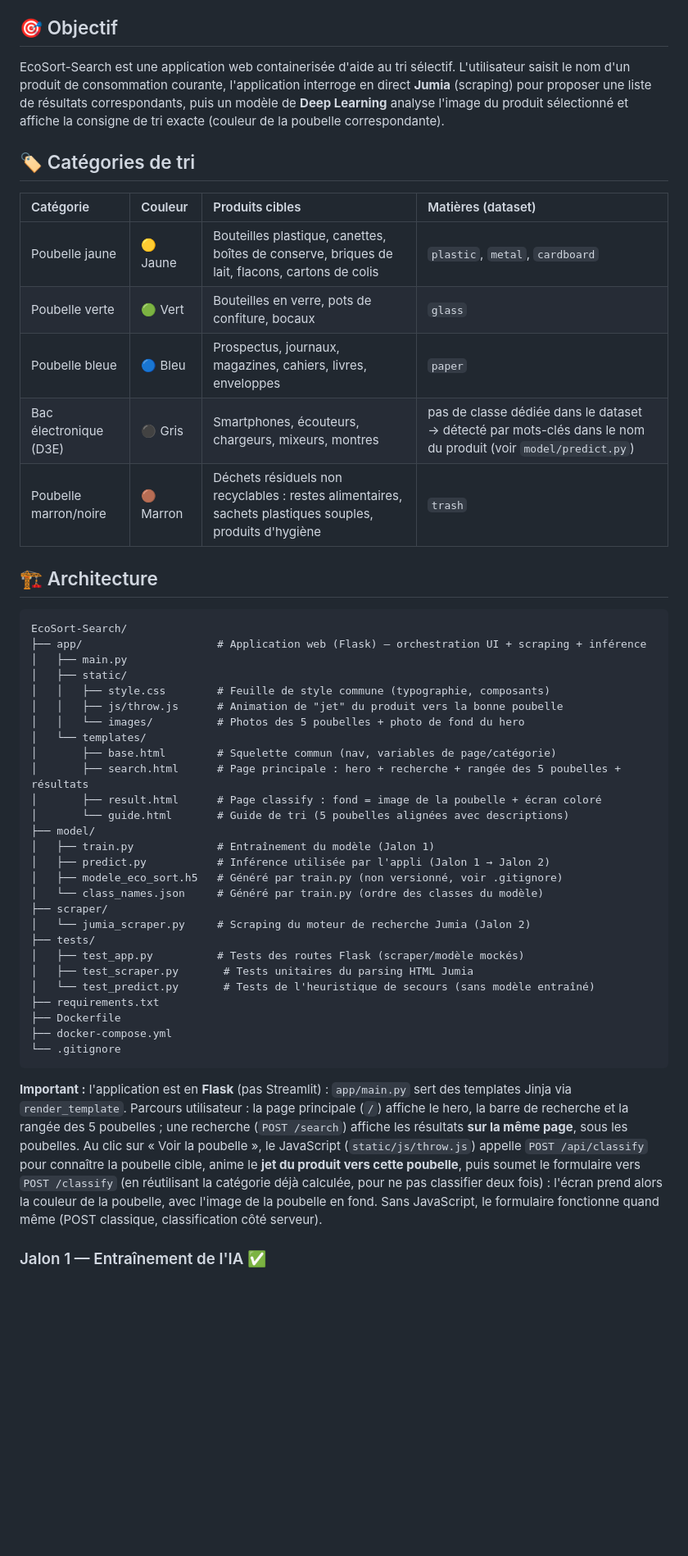
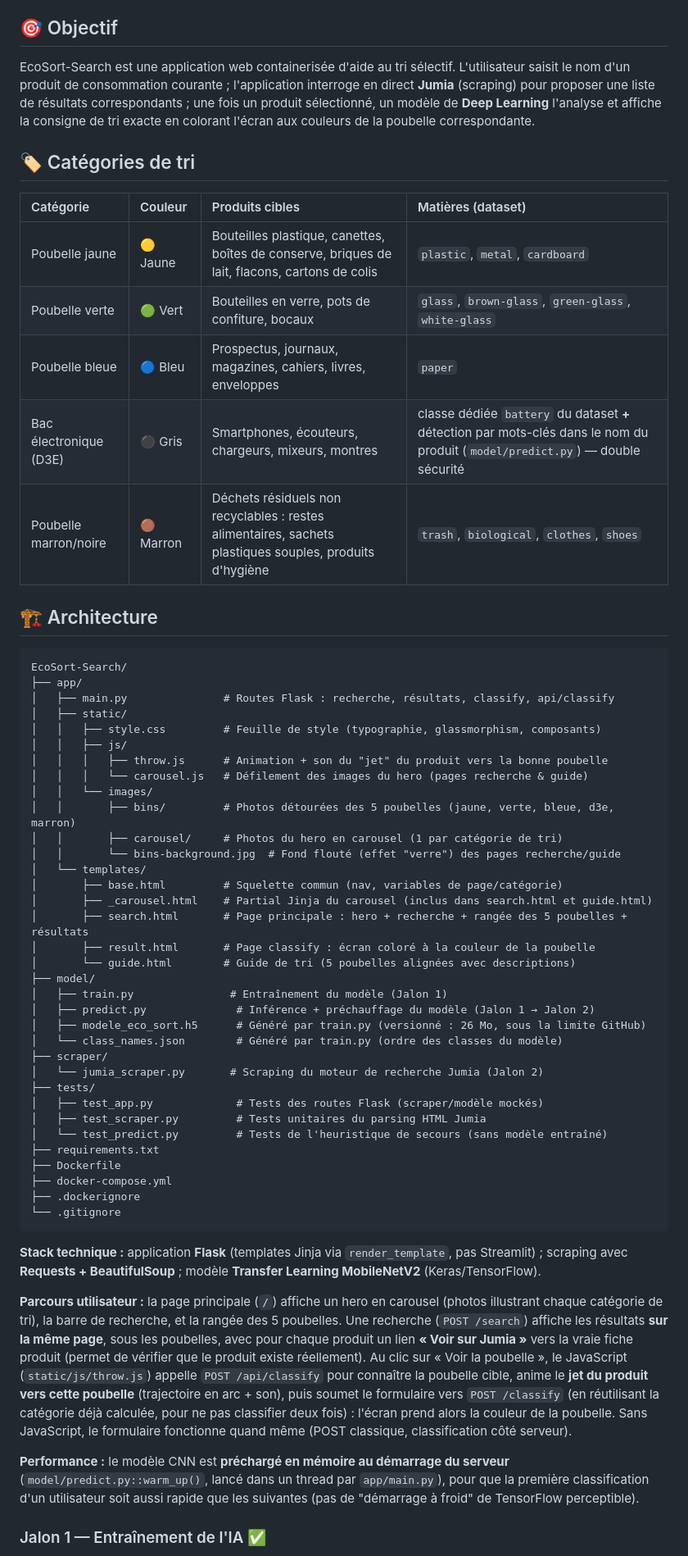
Before and after one commit to abdoulkarimo745-hub/ecosort-search, a Markdown page: README.md, the part around one of its changes. Shown at 82% size. Drawn GitHub-style; blank space fills up the shorter version.

Commit message:
docs:Correction du README et sa  mise à jour du README puis la mise à jour  du .gitignore

````diff
--- a/README.md
+++ b/README.md
@@ -4,50 +4,61 @@
 
 ## 🎯 Objectif
 
-EcoSort-Search est une application web containerisée d'aide au tri sélectif. L'utilisateur saisit le nom d'un produit de consommation courante, l'application interroge en direct **Jumia** (scraping) pour proposer une liste de résultats correspondants, puis un modèle de **Deep Learning** analyse l'image du produit sélectionné et affiche la consigne de tri exacte (couleur de la poubelle correspondante).
+EcoSort-Search est une application web containerisée d'aide au tri sélectif. L'utilisateur saisit le nom d'un produit de consommation courante ; l'application interroge en direct **Jumia** (scraping) pour proposer une liste de résultats correspondants ; une fois un produit sélectionné, un modèle de **Deep Learning** l'analyse et affiche la consigne de tri exacte en colorant l'écran aux couleurs de la poubelle correspondante.
 
 ## 🏷️ Catégories de tri
 
 | Catégorie | Couleur | Produits cibles | Matières (dataset) |
 | :--- | :--- | :--- | :--- |
 | Poubelle jaune | 🟡 Jaune | Bouteilles plastique, canettes, boîtes de conserve, briques de lait, flacons, cartons de colis | `plastic`, `metal`, `cardboard` |
-| Poubelle verte | 🟢 Vert | Bouteilles en verre, pots de confiture, bocaux | `glass` |
+| Poubelle verte | 🟢 Vert | Bouteilles en verre, pots de confiture, bocaux | `glass`, `brown-glass`, `green-glass`, `white-glass` |
 | Poubelle bleue | 🔵 Bleu | Prospectus, journaux, magazines, cahiers, livres, enveloppes | `paper` |
-| Bac électronique (D3E) | ⚫ Gris | Smartphones, écouteurs, chargeurs, mixeurs, montres | pas de classe dédiée dans le dataset → détecté par mots-clés dans le nom du produit (voir `model/predict.py`) |
-| Poubelle marron/noire | 🟤 Marron | Déchets résiduels non recyclables : restes alimentaires, sachets plastiques souples, produits d'hygiène | `trash` |
+| Bac électronique (D3E) | ⚫ Gris | Smartphones, écouteurs, chargeurs, mixeurs, montres | classe dédiée `battery` du dataset **+** détection par mots-clés dans le nom du produit (`model/predict.py`) — double sécurité |
+| Poubelle marron/noire | 🟤 Marron | Déchets résiduels non recyclables : restes alimentaires, sachets plastiques souples, produits d'hygiène | `trash`, `biological`, `clothes`, `shoes` |
 
 ## 🏗️ Architecture
 
 ```
 EcoSort-Search/
-├── app/                     # Application web (Flask) — orchestration UI + scraping + inférence
-│   ├── main.py
+├── app/
+│   ├── main.py               # Routes Flask : recherche, résultats, classify, api/classify
 │   ├── static/
-│   │   ├── style.css        # Feuille de style commune (typographie, composants)
-│   │   ├── js/throw.js      # Animation de "jet" du produit vers la bonne poubelle
-│   │   └── images/          # Photos des 5 poubelles + photo de fond du hero
+│   │   ├── style.css         # Feuille de style (typographie, glassmorphism, composants)
+│   │   ├── js/
+│   │   │   ├── throw.js      # Animation + son du "jet" du produit vers la bonne poubelle
+│   │   │   └── carousel.js   # Défilement des images du hero (pages recherche & guide)
+│   │   └── images/
+│   │       ├── bins/         # Photos détourées des 5 poubelles (jaune, verte, bleue, d3e, marron)
+│   │       ├── carousel/     # Photos du hero en carousel (1 par catégorie de tri)
+│   │       └── bins-background.jpg  # Fond flouté (effet "verre") des pages recherche/guide
 │   └── templates/
-│       ├── base.html        # Squelette commun (nav, variables de page/catégorie)
-│       ├── search.html      # Page principale : hero + recherche + rangée des 5 poubelles + résultats
-│       ├── result.html      # Page classify : fond = image de la poubelle + écran coloré
-│       └── guide.html       # Guide de tri (5 poubelles alignées avec descriptions)
+│       ├── base.html         # Squelette commun (nav, variables de page/catégorie)
+│       ├── _carousel.html    # Partial Jinja du carousel (inclus dans search.html et guide.html)
+│       ├── search.html       # Page principale : hero + recherche + rangée des 5 poubelles + résultats
+│       ├── result.html       # Page classify : écran coloré à la couleur de la poubelle
+│       └── guide.html        # Guide de tri (5 poubelles alignées avec descriptions)
 ├── model/
-│   ├── train.py             # Entraînement du modèle (Jalon 1)
-│   ├── predict.py           # Inférence utilisée par l'appli (Jalon 1 → Jalon 2)
-│   ├── modele_eco_sort.h5   # Généré par train.py (non versionné, voir .gitignore)
-│   └── class_names.json     # Généré par train.py (ordre des classes du modèle)
+│   ├── train.py               # Entraînement du modèle (Jalon 1)
+│   ├── predict.py              # Inférence + préchauffage du modèle (Jalon 1 → Jalon 2)
+│   ├── modele_eco_sort.h5      # Généré par train.py (versionné : 26 Mo, sous la limite GitHub)
+│   └── class_names.json        # Généré par train.py (ordre des classes du modèle)
 ├── scraper/
-│   └── jumia_scraper.py     # Scraping du moteur de recherche Jumia (Jalon 2)
+│   └── jumia_scraper.py       # Scraping du moteur de recherche Jumia (Jalon 2)
 ├── tests/
-│   ├── test_app.py          # Tests des routes Flask (scraper/modèle mockés)
-│   ├── test_scraper.py       # Tests unitaires du parsing HTML Jumia
-│   └── test_predict.py       # Tests de l'heuristique de secours (sans modèle entraîné)
+│   ├── test_app.py             # Tests des routes Flask (scraper/modèle mockés)
+│   ├── test_scraper.py         # Tests unitaires du parsing HTML Jumia
+│   └── test_predict.py         # Tests de l'heuristique de secours (sans modèle entraîné)
 ├── requirements.txt
 ├── Dockerfile
 ├── docker-compose.yml
+├── .dockerignore
 └── .gitignore
 ```
 
-**Important :** l'application est en **Flask** (pas Streamlit) : `app/main.py` sert des templates Jinja via `render_template`. Parcours utilisateur : la page principale (`/`) affiche le hero, la barre de recherche et la rangée des 5 poubelles ; une recherche (`POST /search`) affiche les résultats **sur la même page**, sous les poubelles. Au clic sur « Voir la poubelle », le JavaScript (`static/js/throw.js`) appelle `POST /api/classify` pour connaître la poubelle cible, anime le **jet du produit vers cette poubelle**, puis soumet le formulaire vers `POST /classify` (en réutilisant la catégorie déjà calculée, pour ne pas classifier deux fois) : l'écran prend alors la couleur de la poubelle, avec l'image de la poubelle en fond. Sans JavaScript, le formulaire fonctionne quand même (POST classique, classification côté serveur).
+**Stack technique :** application **Flask** (templates Jinja via `render_template`, pas Streamlit) ; scraping avec **Requests + BeautifulSoup** ; modèle **Transfer Learning MobileNetV2** (Keras/TensorFlow).
+
+**Parcours utilisateur :** la page principale (`/`) affiche un hero en carousel (photos illustrant chaque catégorie de tri), la barre de recherche, et la rangée des 5 poubelles. Une recherche (`POST /search`) affiche les résultats **sur la même page**, sous les poubelles, avec pour chaque produit un lien **« Voir sur Jumia »** vers la vraie fiche produit (permet de vérifier que le produit existe réellement). Au clic sur « Voir la poubelle », le JavaScript (`static/js/throw.js`) appelle `POST /api/classify` pour connaître la poubelle cible, anime le **jet du produit vers cette poubelle** (trajectoire en arc + son), puis soumet le formulaire vers `POST /classify` (en réutilisant la catégorie déjà calculée, pour ne pas classifier deux fois) : l'écran prend alors la couleur de la poubelle. Sans JavaScript, le formulaire fonctionne quand même (POST classique, classification côté serveur).
+
+**Performance :** le modèle CNN est **préchargé en mémoire au démarrage du serveur** (`model/predict.py::warm_up()`, lancé dans un thread par `app/main.py`), pour que la première classification d'un utilisateur soit aussi rapide que les suivantes (pas de "démarrage à froid" de TensorFlow perceptible).
 
 ### Jalon 1 — Entraînement de l'IA ✅
````
Also changed, not shown: other parts of README.md (+16 -18 lines).
